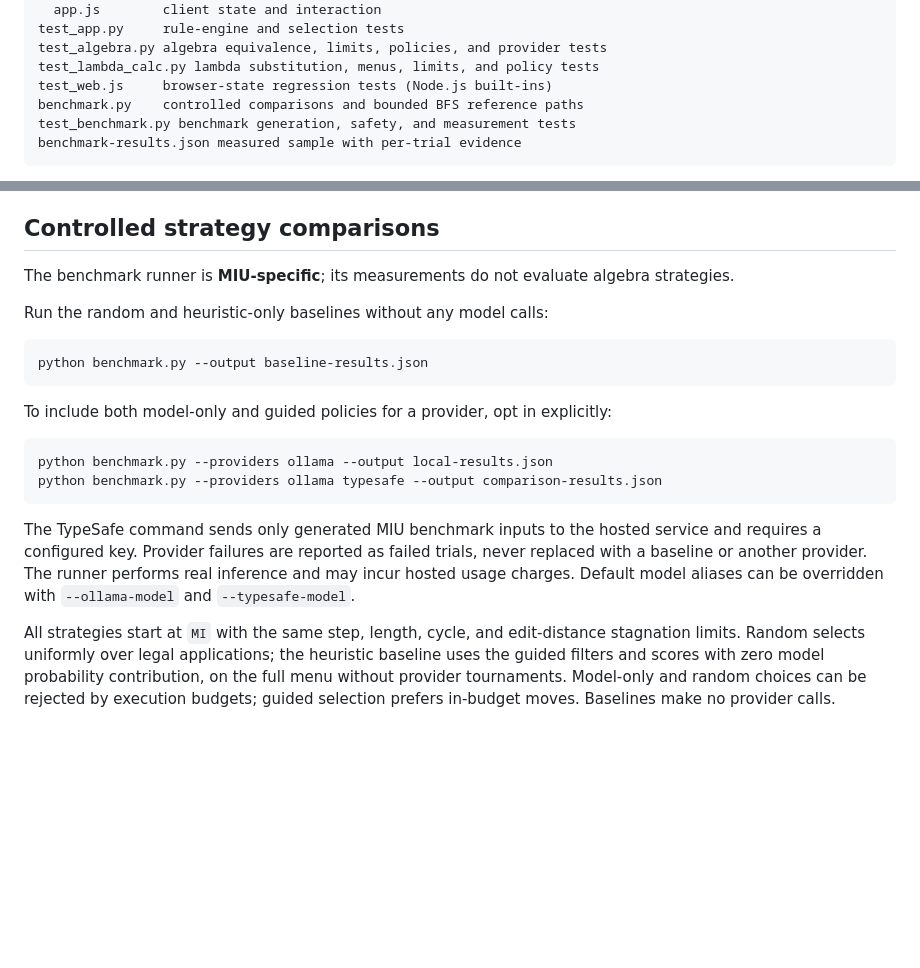
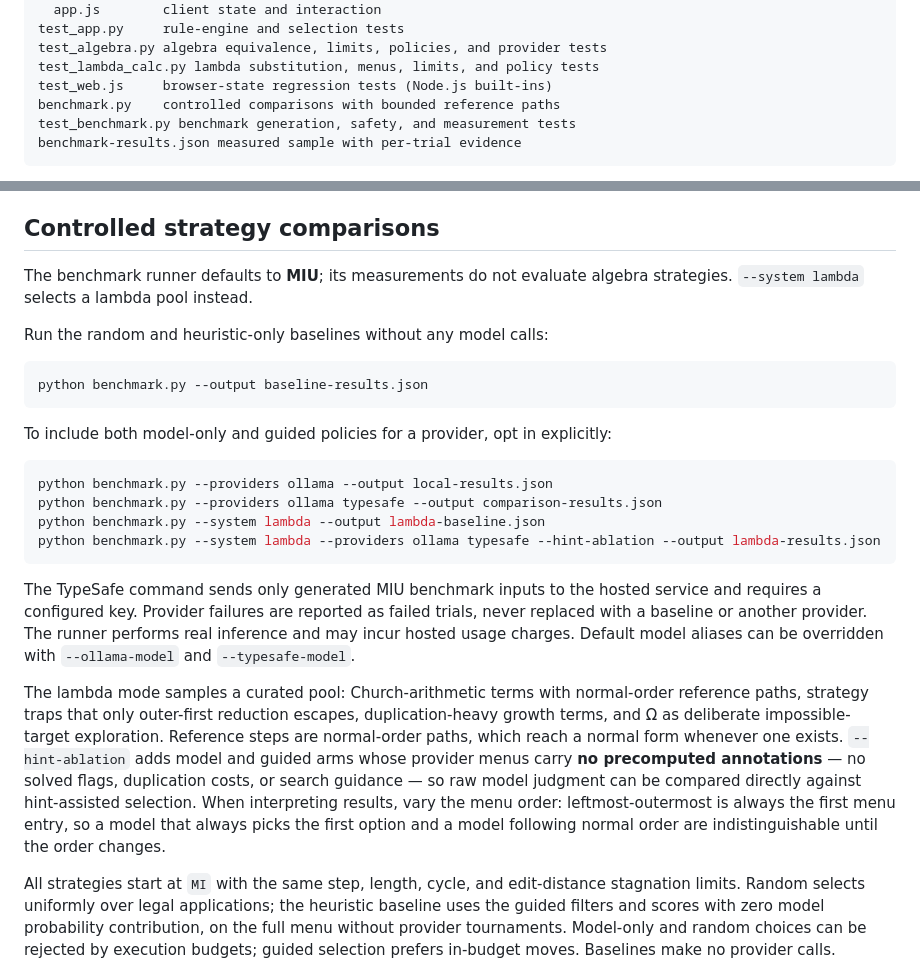
Before and after one commit to dagfinndybvig/miu-jev, a Markdown page: README.md, 2 parts joined by grey strips. GitHub-like rendering; blank space fills up the shorter version.

Commit message:
Document the lambda benchmark mode and hint ablation

````diff
--- a/README.md
+++ b/README.md
@@ -746,7 +746,7 @@ test_app.py     rule-engine and selection tests
 test_algebra.py algebra equivalence, limits, policies, and provider tests
 test_lambda_calc.py lambda substitution, menus, limits, and policy tests
 test_web.js     browser-state regression tests (Node.js built-ins)
-benchmark.py    controlled comparisons and bounded BFS reference paths
+benchmark.py    controlled comparisons with bounded reference paths
 test_benchmark.py benchmark generation, safety, and measurement tests
 benchmark-results.json measured sample with per-trial evidence
 ```
@@ -1002,8 +1002,8 @@ Node.js is not required to run the app.
 
 ## Controlled strategy comparisons
 
-The benchmark runner is **MIU-specific**; its measurements do not evaluate
-algebra strategies.
+The benchmark runner defaults to **MIU**; its measurements do not evaluate
+algebra strategies. `--system lambda` selects a lambda pool instead.
 
 Run the random and heuristic-only baselines without any model calls:
 
@@ -1016,6 +1016,8 @@ To include both model-only and guided policies for a provider, opt in explicitly
 ```powershell
 python benchmark.py --providers ollama --output local-results.json
 python benchmark.py --providers ollama typesafe --output comparison-results.json
+python benchmark.py --system lambda --output lambda-baseline.json
+python benchmark.py --system lambda --providers ollama typesafe --hint-ablation --output lambda-results.json
 ```
 
 The TypeSafe command sends only generated MIU benchmark inputs to the hosted
@@ -1023,6 +1025,18 @@ service and requires a configured key. Provider failures are reported as failed
 trials, never replaced with a baseline or another provider. The runner performs
 real inference and may incur hosted usage charges. Default model aliases can be
 overridden with `--ollama-model` and `--typesafe-model`.
+
+The lambda mode samples a curated pool: Church-arithmetic terms with
+normal-order reference paths, strategy traps that only outer-first reduction
+escapes, duplication-heavy growth terms, and Ω as deliberate
+impossible-target exploration. Reference steps are normal-order paths, which
+reach a normal form whenever one exists. `--hint-ablation` adds model and
+guided arms whose provider menus carry **no precomputed annotations** — no
+solved flags, duplication costs, or search guidance — so raw model judgment
+can be compared directly against hint-assisted selection. When interpreting
+results, vary the menu order: leftmost-outermost is always the first menu
+entry, so a model that always picks the first option and a model following
+normal order are indistinguishable until the order changes.
 
 All strategies start at `MI` with the same step, length, cycle, and edit-distance
 stagnation limits. Random selects uniformly over legal applications; the
````
Also changed, not shown: AGENTS.md (+4 -0 lines).
